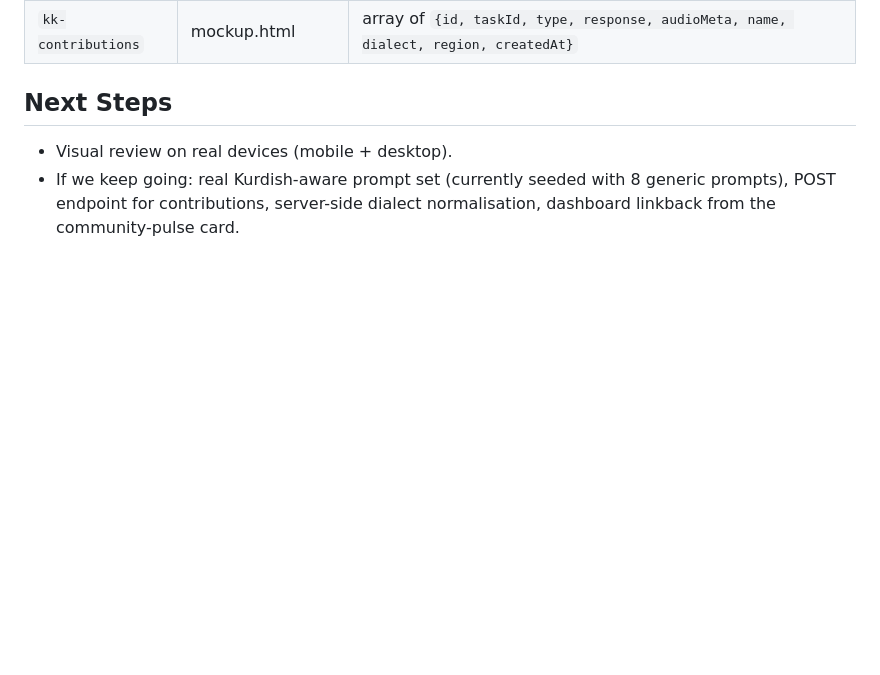
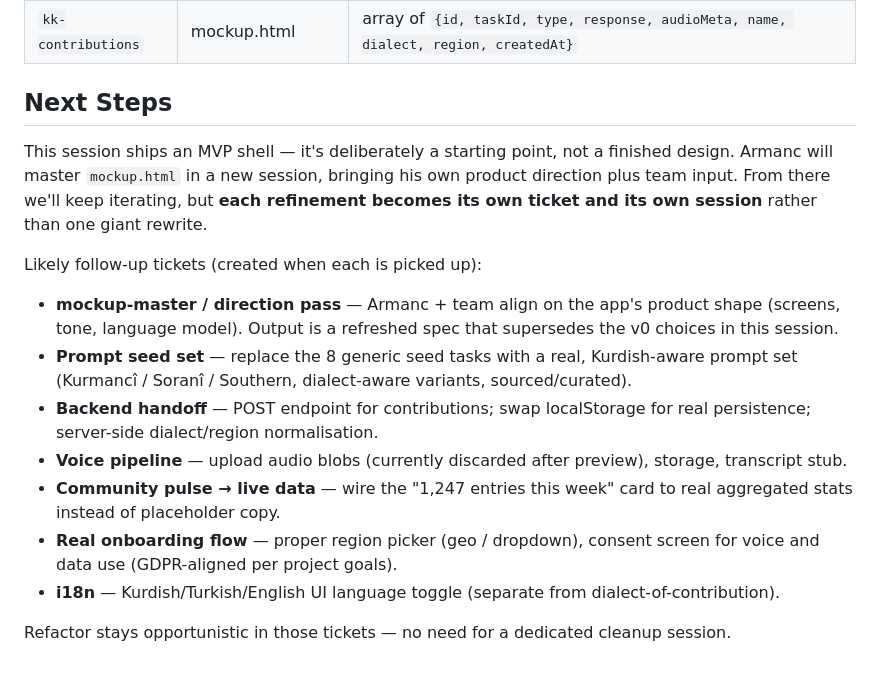
Before and after one commit to KorpusaKurdi/korpusa-kurdi, a Markdown page: .ai/sessions/2026-05-13-home-start-play-button.md, the part around the change. Drawn GitHub-style; blank space fills up the shorter version.

Commit message:
Mark home-start-play-button session done with follow-up tickets
Captures the plan: Armanc will master mockup.html in a new session
with team direction; each refinement becomes its own ticket.

Co-Authored-By: Claude Opus 4.7 <noreply@anthropic.com>

```diff
--- a/.ai/sessions/2026-05-13-home-start-play-button.md
+++ b/.ai/sessions/2026-05-13-home-start-play-button.md
@@ -39,5 +39,15 @@ Add an entry point on `index.html` that opens the mockup app — and build a fir
 | `kk-contributions` | mockup.html | array of `{id, taskId, type, response, audioMeta, name, dialect, region, createdAt}` |
 
 ## Next Steps
-- Visual review on real devices (mobile + desktop).
-- If we keep going: real Kurdish-aware prompt set (currently seeded with 8 generic prompts), POST endpoint for contributions, server-side dialect normalisation, dashboard linkback from the community-pulse card.
+This session ships an MVP shell — it's deliberately a starting point, not a finished design. Armanc will master `mockup.html` in a new session, bringing his own product direction plus team input. From there we'll keep iterating, but **each refinement becomes its own ticket and its own session** rather than one giant rewrite.
+
+Likely follow-up tickets (created when each is picked up):
+- **mockup-master / direction pass** — Armanc + team align on the app's product shape (screens, tone, language model). Output is a refreshed spec that supersedes the v0 choices in this session.
+- **Prompt seed set** — replace the 8 generic seed tasks with a real, Kurdish-aware prompt set (Kurmancî / Soranî / Southern, dialect-aware variants, sourced/curated).
+- **Backend handoff** — POST endpoint for contributions; swap localStorage for real persistence; server-side dialect/region normalisation.
+- **Voice pipeline** — upload audio blobs (currently discarded after preview), storage, transcript stub.
+- **Community pulse → live data** — wire the "1,247 entries this week" card to real aggregated stats instead of placeholder copy.
+- **Real onboarding flow** — proper region picker (geo / dropdown), consent screen for voice and data use (GDPR-aligned per project goals).
+- **i18n** — Kurdish/Turkish/English UI language toggle (separate from dialect-of-contribution).
+
+Refactor stays opportunistic in those tickets — no need for a dedicated cleanup session.
```
